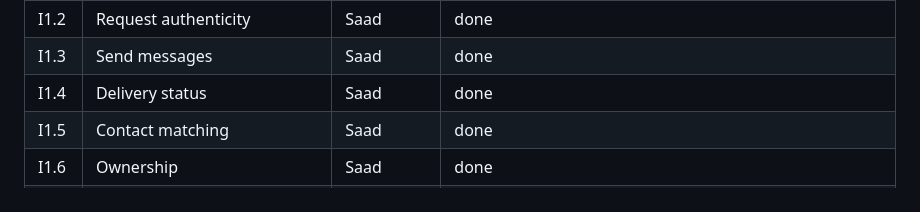
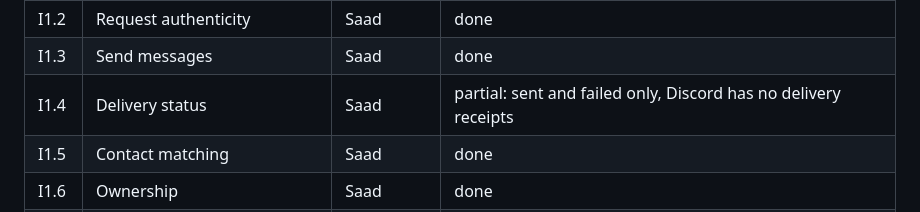
Before and after one commit to saadhtiwana/hackathon, a Markdown page: docs/requirements.md, the part around the change. Rendered like a GitHub page.

Commit message:
docs: note discord delivery-status limit

```diff
--- a/docs/requirements.md
+++ b/docs/requirements.md
@@ -42,7 +42,7 @@ Status: todo, in progress, done. Done means implemented and covered by tests. F2
 | I1.1 | Receive messages | Saad | done |
 | I1.2 | Request authenticity | Saad | done |
 | I1.3 | Send messages | Saad | done |
-| I1.4 | Delivery status | Saad | done |
+| I1.4 | Delivery status | Saad | partial: sent and failed only, Discord has no delivery receipts |
 | I1.5 | Contact matching | Saad | done |
 | I1.6 | Ownership | Saad | done |
 | I1.7 | Failure handling | Saad | done |
```
